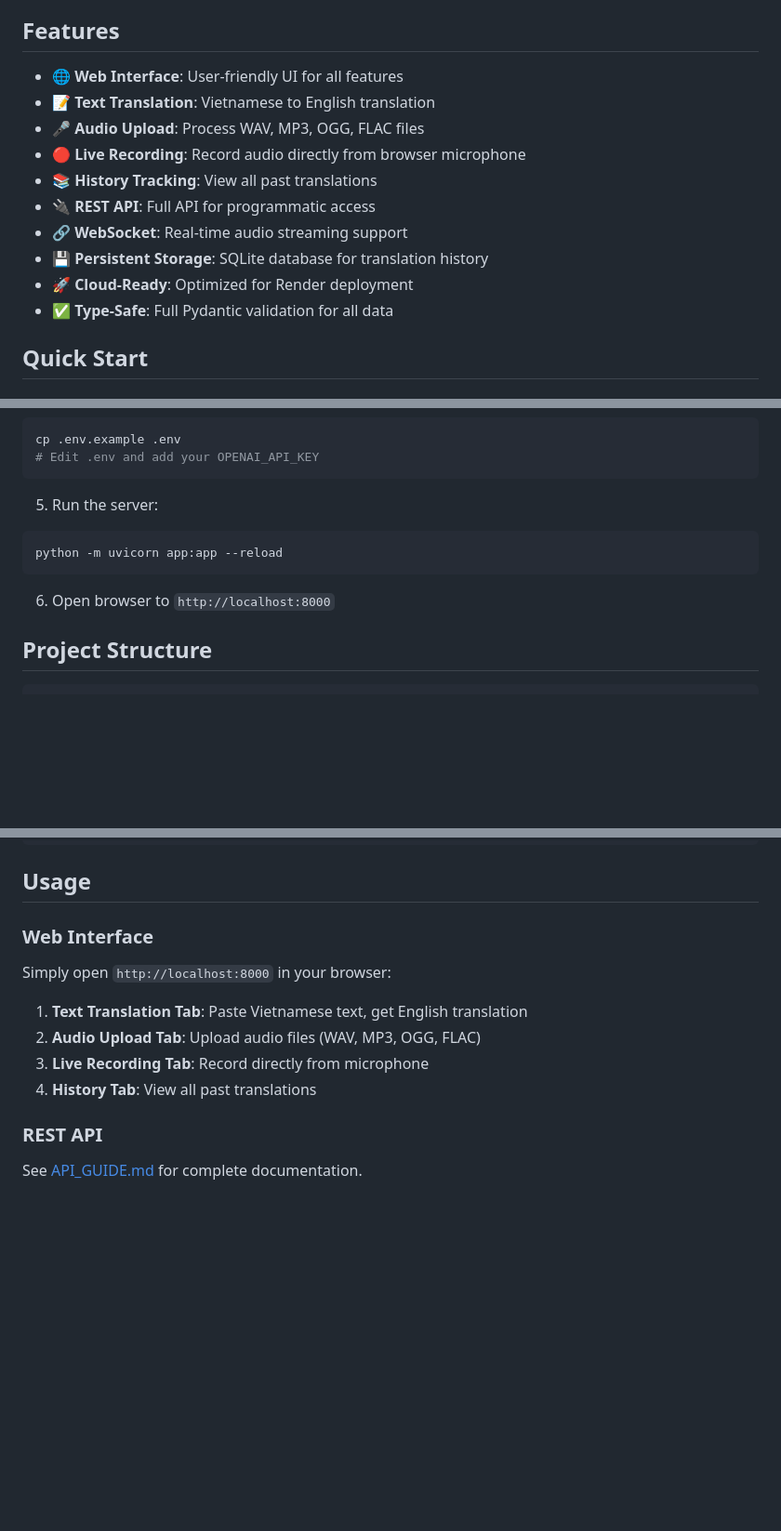
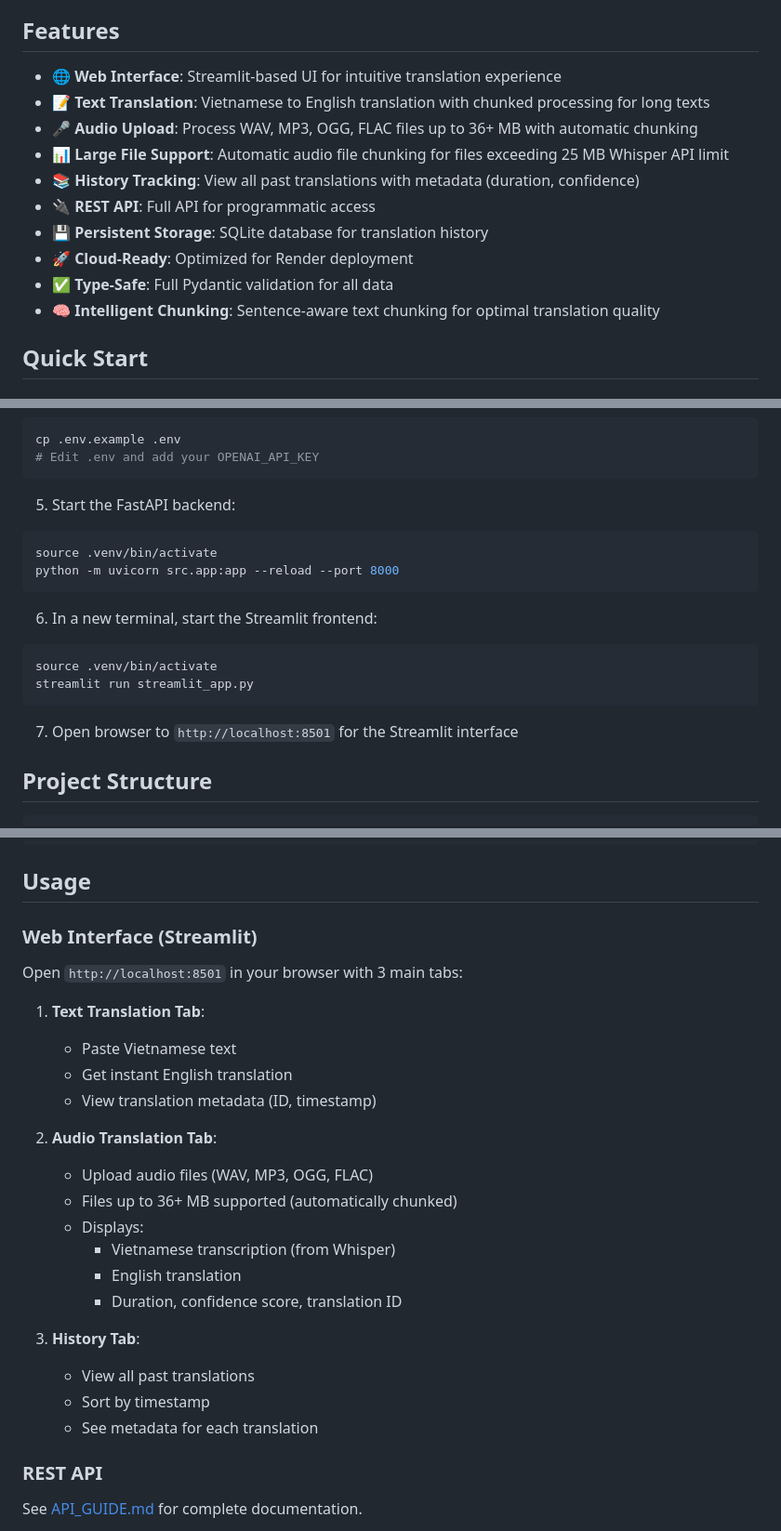
Before and after one commit to sathyalhr143/vietnamese_translation, a Markdown page: docs/README.md, 3 parts joined by grey strips. Shown at 93% size. GitHub-like rendering; blank space fills up the shorter version.

Commit message:
docs: update README with new features and development roadblocks

````diff
--- a/docs/README.md
+++ b/docs/README.md
@@ -4,16 +4,16 @@ A modern, production-ready AI-powered translation platform with **web UI**, **RE
 
 ## Features
 
-- 🌐 **Web Interface**: User-friendly UI for all features
-- 📝 **Text Translation**: Vietnamese to English translation
-- 🎤 **Audio Upload**: Process WAV, MP3, OGG, FLAC files
-- 🔴 **Live Recording**: Record audio directly from browser microphone
-- 📚 **History Tracking**: View all past translations
+- 🌐 **Web Interface**: Streamlit-based UI for intuitive translation experience
+- 📝 **Text Translation**: Vietnamese to English translation with chunked processing for long texts
+- 🎤 **Audio Upload**: Process WAV, MP3, OGG, FLAC files up to 36+ MB with automatic chunking
+- 📊 **Large File Support**: Automatic audio file chunking for files exceeding 25 MB Whisper API limit
+- 📚 **History Tracking**: View all past translations with metadata (duration, confidence)
 - 🔌 **REST API**: Full API for programmatic access
-- 🔗 **WebSocket**: Real-time audio streaming support
 - 💾 **Persistent Storage**: SQLite database for translation history
 - 🚀 **Cloud-Ready**: Optimized for Render deployment
 - ✅ **Type-Safe**: Full Pydantic validation for all data
+- 🧠 **Intelligent Chunking**: Sentence-aware text chunking for optimal translation quality
 
 ## Quick Start
 
@@ -42,12 +42,19 @@ cp .env.example .env
 # Edit .env and add your OPENAI_API_KEY
 ```
 
-5. Run the server:
+5. Start the FastAPI backend:
 ```bash
-python -m uvicorn app:app --reload
+source .venv/bin/activate
+python -m uvicorn src.app:app --reload --port 8000
 ```
 
-6. Open browser to `http://localhost:8000`
+6. In a new terminal, start the Streamlit frontend:
+```bash
+source .venv/bin/activate
+streamlit run streamlit_app.py
+```
+
+7. Open browser to `http://localhost:8501` for the Streamlit interface
 
 ## Project Structure
 
@@ -72,14 +79,27 @@ vienamese_translation/
 
 ## Usage
 
-### Web Interface
+### Web Interface (Streamlit)
 
-Simply open `http://localhost:8000` in your browser:
+Open `http://localhost:8501` in your browser with 3 main tabs:
 
-1. **Text Translation Tab**: Paste Vietnamese text, get English translation
-2. **Audio Upload Tab**: Upload audio files (WAV, MP3, OGG, FLAC)
-3. **Live Recording Tab**: Record directly from microphone
-4. **History Tab**: View all past translations
+1. **Text Translation Tab**:
+   - Paste Vietnamese text
+   - Get instant English translation
+   - View translation metadata (ID, timestamp)
+
+2. **Audio Translation Tab**:
+   - Upload audio files (WAV, MP3, OGG, FLAC)
+   - Files up to 36+ MB supported (automatically chunked)
+   - Displays:
+     - Vietnamese transcription (from Whisper)
+     - English translation
+     - Duration, confidence score, translation ID
+
+3. **History Tab**:
+   - View all past translations
+   - Sort by timestamp
+   - See metadata for each translation
 
 ### REST API
 
````
Also changed, not shown: other parts of docs/README.md (+104 -0 lines).
